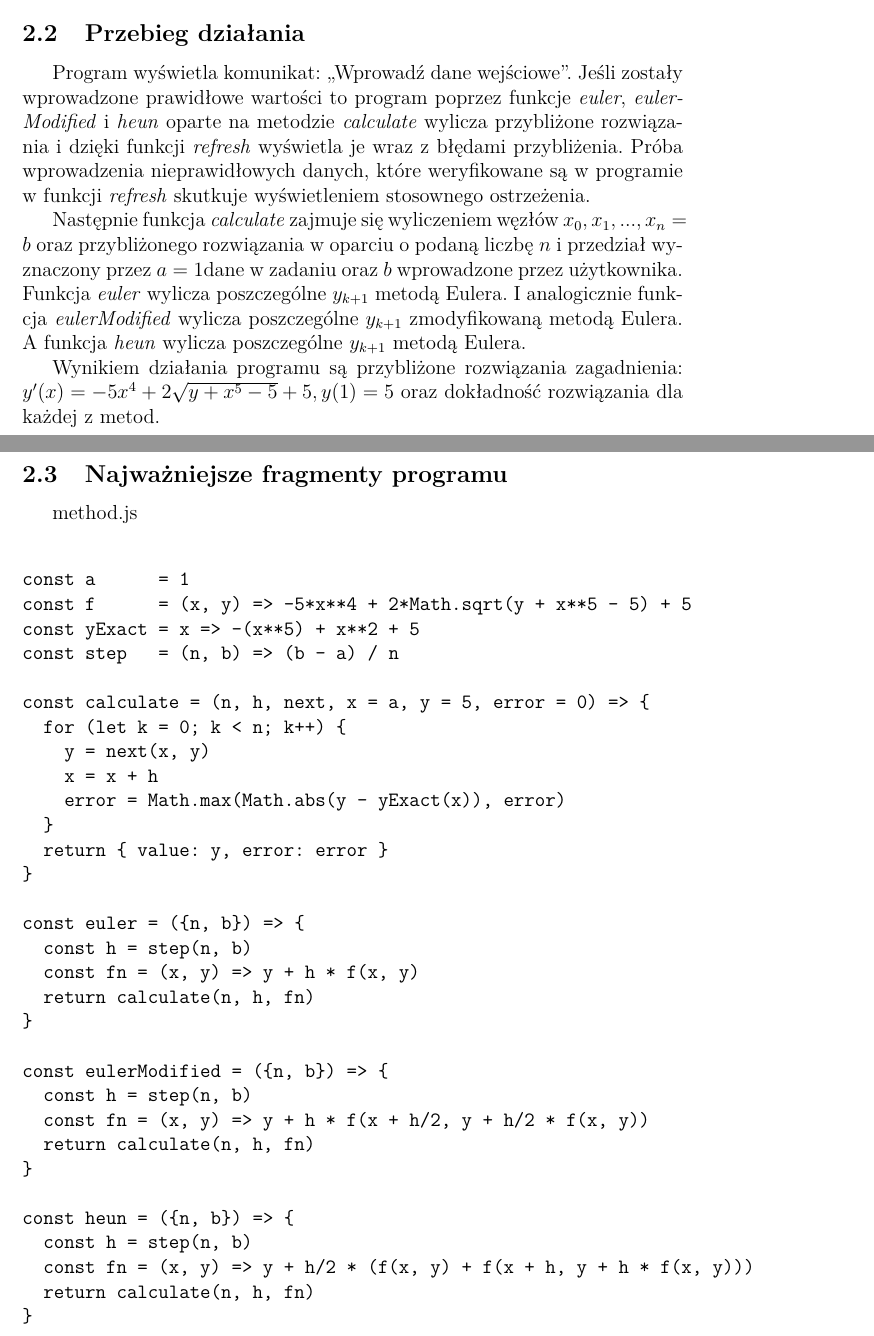
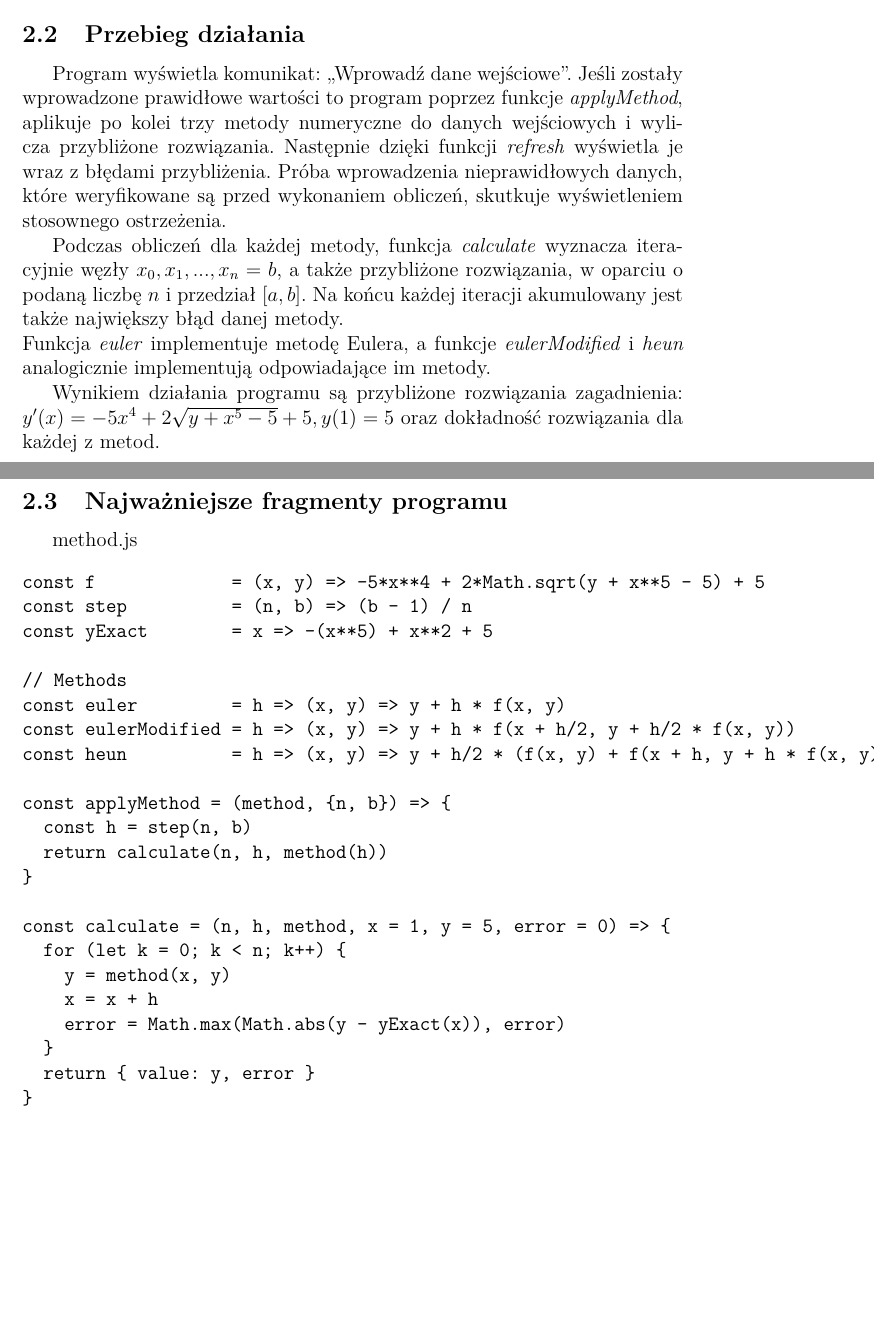
Before and after one commit to grzegorz-chojnacki/an, a LaTeX document (P03/documentation/document.tex): two parts of pages 4 and 5 of 9, joined at a grey line, cut so that both start at the same text, the shorter picture padded with empty space. Compiled offline with pdfLaTeX.

Commit message:
Small changes + updated program logic

```diff
--- a/P03/documentation/document.tex
+++ b/P03/documentation/document.tex
@@ -103,12 +103,11 @@ Na wejściu program pobiera od użytkownika liczbę $n$, określająca podział
 
 
 \subsection{Przebieg działania}
-Program wyświetla komunikat: ,,Wprowadź dane wejściowe". Jeśli zostały wprowadzone prawidłowe wartości to program poprzez funkcje \emph{euler}, \emph{eulerModified} i \emph{heun} oparte na metodzie \emph{calculate} wylicza przybliżone rozwiązania i dzięki funkcji \emph{refresh} wyświetla je wraz z błędami przybliżenia.
-Próba wprowadzenia nieprawidłowych danych, które weryfikowane są w programie w funkcji \emph{refresh} skutkuje wyświetleniem stosownego ostrzeżenia.
-\par Następnie funkcja \emph{calculate}  zajmuje się wyliczeniem węzłów $x_0, x_1, ... ,x_n=b$ oraz przybliżonego rozwiązania w oparciu o podaną liczbę $n$ i przedział wyznaczony przez $a=1$dane w zadaniu oraz $b$ wprowadzone przez użytkownika.
+Program wyświetla komunikat: ,,Wprowadź dane wejściowe". Jeśli zostały wprowadzone prawidłowe wartości to program poprzez funkcje \emph{applyMethod}, aplikuje po kolei trzy metody numeryczne do danych wejściowych i wylicza przybliżone rozwiązania. Następnie dzięki funkcji \emph{refresh} wyświetla je wraz z błędami przybliżenia.
+Próba wprowadzenia nieprawidłowych danych, które weryfikowane są przed wykonaniem obliczeń, skutkuje wyświetleniem stosownego ostrzeżenia.
+\par Podczas obliczeń dla każdej metody, funkcja \emph{calculate} wyznacza iteracyjnie węzły $x_0, x_1, ... , x_n = b$, a także przybliżone rozwiązania, w oparciu o podaną liczbę $n$ i przedział $[a, b]$. Na końcu każdej iteracji akumulowany jest także największy błąd danej metody.
 \\
-Funkcja \emph{euler} wylicza poszczególne $y_{k+1}$ metodą Eulera.
-I analogicznie funkcja \emph{eulerModified} wylicza poszczególne $y_{k+1}$ zmodyfikowaną metodą Eulera. A funkcja \emph{heun} wylicza poszczególne $y_{k+1}$ metodą Eulera.
+Funkcja \emph{euler} implementuje metodę Eulera, a funkcje \emph{eulerModified} i \emph{heun} analogicznie implementują odpowiadające im metody.
 
 
 
@@ -117,47 +116,34 @@ Wynikiem działania programu są przybliżone rozwiązania zagadnienia: $y'(x)=
 \subsection{Najważniejsze fragmenty programu}
 method.js
 \begin{verbatim}
+const f             = (x, y) => -5*x**4 + 2*Math.sqrt(y + x**5 - 5) + 5
+const step          = (n, b) => (b - 1) / n
+const yExact        = x => -(x**5) + x**2 + 5
 
-const a      = 1
-const f      = (x, y) => -5*x**4 + 2*Math.sqrt(y + x**5 - 5) + 5
-const yExact = x => -(x**5) + x**2 + 5
-const step   = (n, b) => (b - a) / n
+// Methods
+const euler         = h => (x, y) => y + h * f(x, y)
+const eulerModified = h => (x, y) => y + h * f(x + h/2, y + h/2 * f(x, y))
+const heun          = h => (x, y) => y + h/2 * (f(x, y) + f(x + h, y + h * f(x, y)))
 
-const calculate = (n, h, next, x = a, y = 5, error = 0) => {
+const applyMethod = (method, {n, b}) => {
+  const h = step(n, b)
+  return calculate(n, h, method(h))
+}
+
+const calculate = (n, h, method, x = 1, y = 5, error = 0) => {
   for (let k = 0; k < n; k++) {
-    y = next(x, y)
+    y = method(x, y)
     x = x + h
     error = Math.max(Math.abs(y - yExact(x)), error)
   }
-  return { value: y, error: error }
+  return { value: y, error }
 }
-
-const euler = ({n, b}) => {
-  const h = step(n, b)
-  const fn = (x, y) => y + h * f(x, y)
-  return calculate(n, h, fn)
-}
-
-const eulerModified = ({n, b}) => {
-  const h = step(n, b)
-  const fn = (x, y) => y + h * f(x + h/2, y + h/2 * f(x, y))
-  return calculate(n, h, fn)
-}
-
-const heun = ({n, b}) => {
-  const h = step(n, b)
-  const fn = (x, y) => y + h/2 * (f(x, y) + f(x + h, y + h * f(x, y)))
-  return calculate(n, h, fn)
-}
-
-
 \end{verbatim}
 \newpage
 gui.js
 {\footnotesize
 
 \begin{verbatim}
-
 const gui = new (class {
   input  = { n: document.getElementById('n'), b: document.getElementById('b') }
   output = document.getElementById('output')
```
Also changed, not shown: P03/documentation/document.tex (36 more changed lines), 1 other file.
